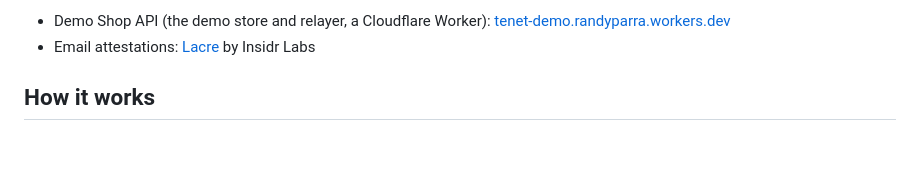
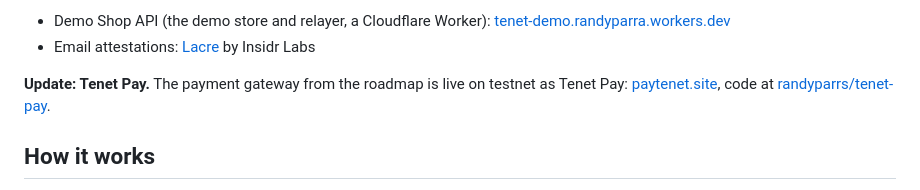
Before and after one commit to randyparrs/Tenet, a Markdown page: README.md, the part around the change. Rendered like a GitHub page; blank space fills up the shorter version.

Commit message:
Link Tenet Pay from the README and ROADMAP; add the DKIM key size to the roadmap

```diff
--- a/README.md
+++ b/README.md
@@ -16,6 +16,9 @@ With a browser wallet, its Arc Testnet network must use the RPC `https://rpc.tes
 - Demo Shop API (the demo store and relayer, a Cloudflare Worker):
   [tenet-demo.randyparra.workers.dev](https://tenet-demo.randyparra.workers.dev/api/config)
 - Email attestations: [Lacre](https://lacre.in-sidr.xyz) by Insidr Labs
+
+**Update: Tenet Pay.** The payment gateway from the roadmap is live on testnet as Tenet Pay:
+[paytenet.site](https://paytenet.site), code at [randyparrs/tenet-pay](https://github.com/randyparrs/tenet-pay).
 
 ## How it works
 
```
Also changed, not shown: ROADMAP.md (+7 -2 lines).
